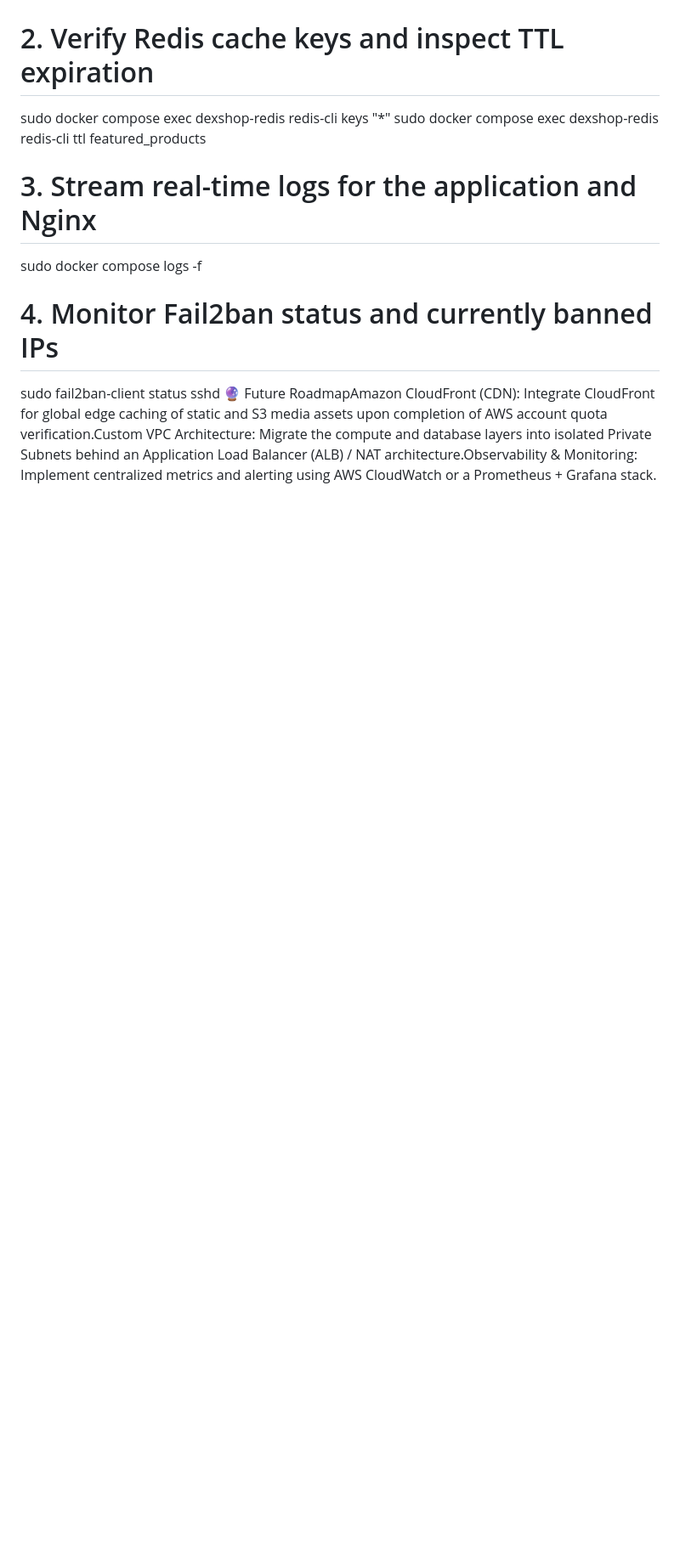
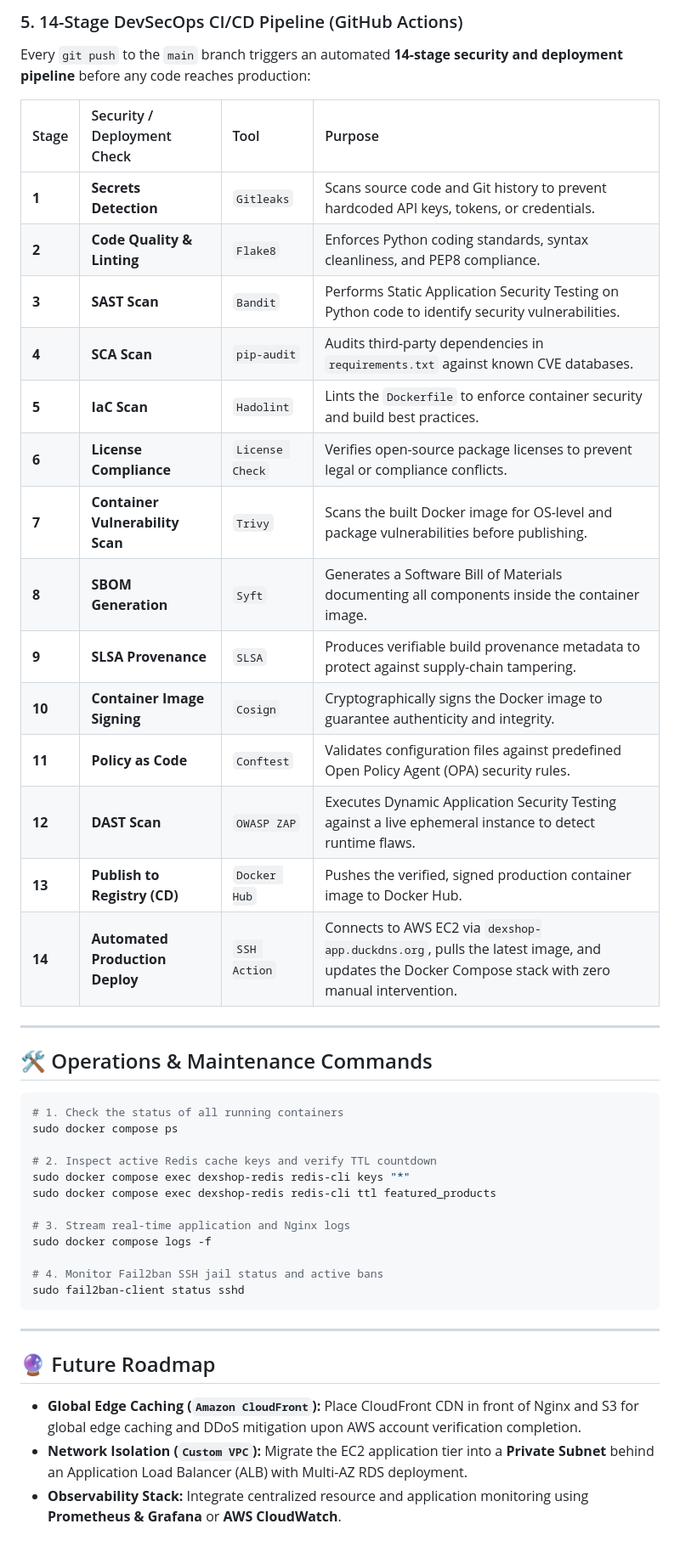
Before and after one commit to Mohamed-Jaa/dexshop-cloud-migration, a Markdown page: readme.md, the part around one of its changes. Shown at 85% size. Drawn GitHub-style; blank space fills up the shorter version.

````diff
--- a/readme.md
+++ b/readme.md
@@ -4,12 +62,45 @@ Compute & Containerization (AWS EC2 & Docker Compose): Packaged the application
+### 5. 14-Stage DevSecOps CI/CD Pipeline (GitHub Actions)
+Every `git push` to the `main` branch triggers an automated **14-stage security and deployment pipeline** before any code reaches production:
+
+| Stage | Security / Deployment Check | Tool | Purpose |
+| :--- | :--- | :--- | :--- |
+| **1** | **Secrets Detection** | `Gitleaks` | Scans source code and Git history to prevent hardcoded API keys, tokens, or credentials. |
+| **2** | **Code Quality & Linting** | `Flake8` | Enforces Python coding standards, syntax cleanliness, and PEP8 compliance. |
+| **3** | **SAST Scan** | `Bandit` | Performs Static Application Security Testing on Python code to identify security vulnerabilities. |
+| **4** | **SCA Scan** | `pip-audit` | Audits third-party dependencies in `requirements.txt` against known CVE databases. |
+| **5** | **IaC Scan** | `Hadolint` | Lints the `Dockerfile` to enforce container security and build best practices. |
+| **6** | **License Compliance** | `License Check` | Verifies open-source package licenses to prevent legal or compliance conflicts. |
+| **7** | **Container Vulnerability Scan** | `Trivy` | Scans the built Docker image for OS-level and package vulnerabilities before publishing. |
+| **8** | **SBOM Generation** | `Syft` | Generates a Software Bill of Materials documenting all components inside the container image. |
+| **9** | **SLSA Provenance** | `SLSA` | Produces verifiable build provenance metadata to protect against supply-chain tampering. |
+| **10** | **Container Image Signing** | `Cosign` | Cryptographically signs the Docker image to guarantee authenticity and integrity. |
+| **11** | **Policy as Code** | `Conftest` | Validates configuration files against predefined Open Policy Agent (OPA) security rules. |
+| **12** | **DAST Scan** | `OWASP ZAP` | Executes Dynamic Application Security Testing against a live ephemeral instance to detect runtime flaws. |
+| **13** | **Publish to Registry (CD)** | `Docker Hub` | Pushes the verified, signed production container image to Docker Hub. |
+| **14** | **Automated Production Deploy** | `SSH Action` | Connects to AWS EC2 via `dexshop-app.duckdns.org`, pulls the latest image, and updates the Docker Compose stack with zero manual intervention. |
+
+---
+
+## 🛠️ Operations & Maintenance Commands
+
+```bash
+# 1. Check the status of all running containers
 sudo docker compose ps
 
-# 2. Verify Redis cache keys and inspect TTL expiration
+# 2. Inspect active Redis cache keys and verify TTL countdown
 sudo docker compose exec dexshop-redis redis-cli keys "*"
 sudo docker compose exec dexshop-redis redis-cli ttl featured_products
 
-# 3. Stream real-time logs for the application and Nginx
+# 3. Stream real-time application and Nginx logs
 sudo docker compose logs -f
 
-# 4. Monitor Fail2ban status and currently banned IPs
+# 4. Monitor Fail2ban SSH jail status and active bans
 sudo fail2ban-client status sshd
-🔮 Future RoadmapAmazon CloudFront (CDN): Integrate CloudFront for global edge caching of static and S3 media assets upon completion of AWS account quota verification.Custom VPC Architecture: Migrate the compute and database layers into isolated Private Subnets behind an Application Load Balancer (ALB) / NAT architecture.Observability & Monitoring: Implement centralized metrics and alerting using AWS CloudWatch or a Prometheus + Grafana stack.
+```
+
+---
+
+## 🔮 Future Roadmap
+* **Global Edge Caching (`Amazon CloudFront`):** Place CloudFront CDN in front of Nginx and S3 for global edge caching and DDoS mitigation upon AWS account verification completion.
+* **Network Isolation (`Custom VPC`):** Migrate the EC2 application tier into a **Private Subnet** behind an Application Load Balancer (ALB) with Multi-AZ RDS deployment.
+* **Observability Stack:** Integrate centralized resource and application monitoring using **Prometheus & Grafana** or **AWS CloudWatch**.
````
Also changed, not shown: other parts of readme.md (+60 -2 lines).
